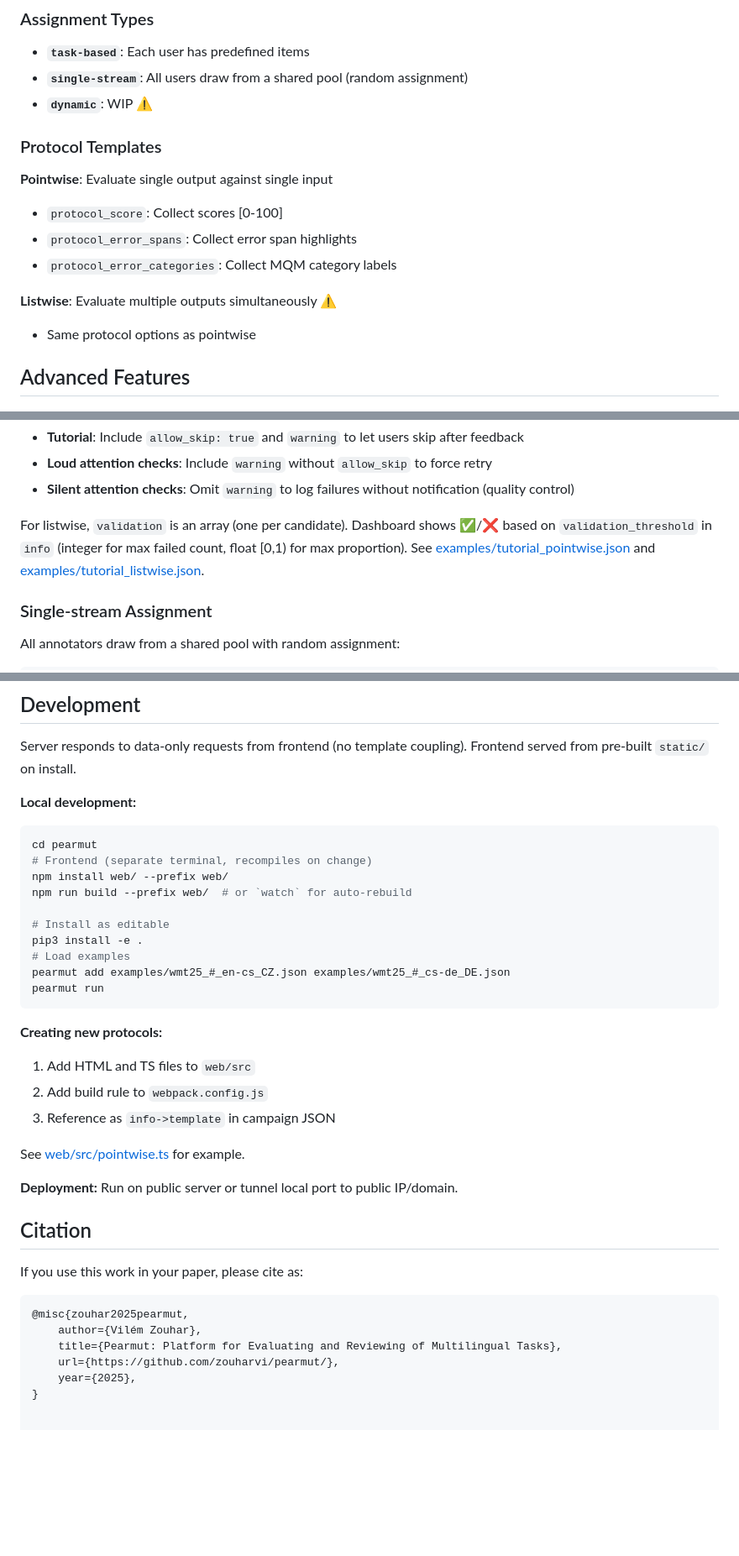
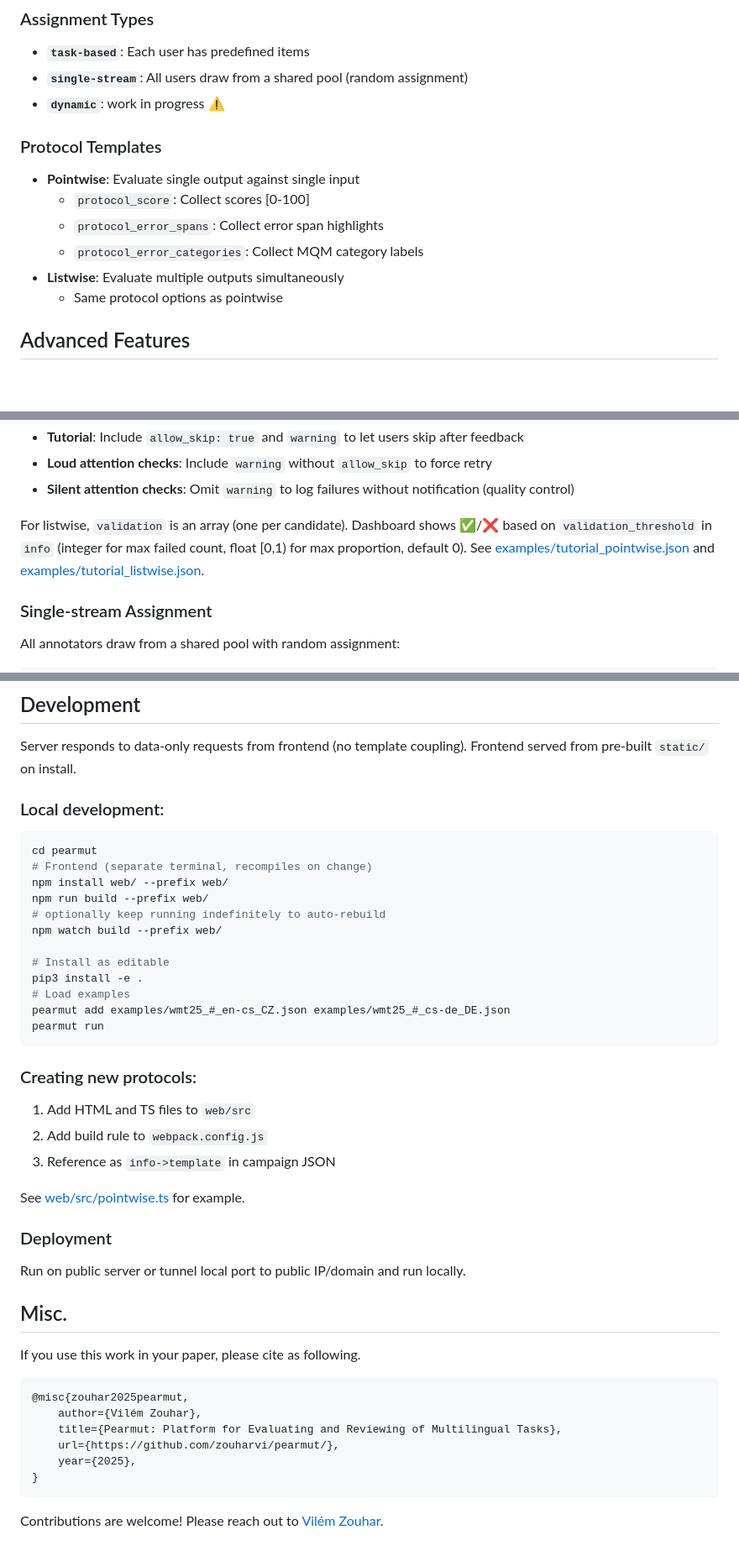
Before and after one commit to zouharvi/pearnament, a Markdown page: README.md, 3 parts joined by grey strips. Shown at 84% size. Rendered like a GitHub page; blank space fills up the shorter version.

````diff
--- a/README.md
+++ b/README.md
@@ -110,17 +110,16 @@ pearmut run
 
 - **`task-based`**: Each user has predefined items
 - **`single-stream`**: All users draw from a shared pool (random assignment)
-- **`dynamic`**: WIP ⚠️
+- **`dynamic`**: work in progress ⚠️
 
 ### Protocol Templates
 
-**Pointwise**: Evaluate single output against single input
-- `protocol_score`: Collect scores [0-100]
-- `protocol_error_spans`: Collect error span highlights
-- `protocol_error_categories`: Collect MQM category labels
-
-**Listwise**: Evaluate multiple outputs simultaneously ⚠️
-- Same protocol options as pointwise
+- **Pointwise**: Evaluate single output against single input
+  - `protocol_score`: Collect scores [0-100]
+  - `protocol_error_spans`: Collect error span highlights
+  - `protocol_error_categories`: Collect MQM category labels
+- **Listwise**: Evaluate multiple outputs simultaneously
+  - Same protocol options as pointwise
 
 ## Advanced Features
 
@@ -173,7 +172,8 @@ Add `validation` rules for tutorials or attention checks:
 - **Loud attention checks**: Include `warning` without `allow_skip` to force retry
 - **Silent attention checks**: Omit `warning` to log failures without notification (quality control)
 
-For listwise, `validation` is an array (one per candidate). Dashboard shows ✅/❌ based on `validation_threshold` in `info` (integer for max failed count, float [0,1) for max proportion). See [examples/tutorial_pointwise.json](examples/tutorial_pointwise.json) and [examples/tutorial_listwise.json](examples/tutorial_listwise.json).
+For listwise, `validation` is an array (one per candidate). Dashboard shows ✅/❌ based on `validation_threshold` in `info` (integer for max failed count, float \[0,1\) for max proportion, default 0).
+See [examples/tutorial_pointwise.json](examples/tutorial_pointwise.json) and [examples/tutorial_listwise.json](examples/tutorial_listwise.json).
 
 ### Single-stream Assignment
 
@@ -268,12 +268,14 @@ Completion tokens are shown at annotation end for verification (download correct
 
 Server responds to data-only requests from frontend (no template coupling). Frontend served from pre-built `static/` on install.
 
-**Local development:**
+### Local development:
 ```bash
 cd pearmut
 # Frontend (separate terminal, recompiles on change)
 npm install web/ --prefix web/
-npm run build --prefix web/  # or `watch` for auto-rebuild
+npm run build --prefix web/
+# optionally keep running indefinitely to auto-rebuild
+npm watch build --prefix web/
 
 # Install as editable
 pip3 install -e .
@@ -282,18 +284,20 @@ pearmut add examples/wmt25_#_en-cs_CZ.json examples/wmt25_#_cs-de_DE.json
 pearmut run
 ```
 
-**Creating new protocols:**
+### Creating new protocols:
 1. Add HTML and TS files to `web/src`
 2. Add build rule to `webpack.config.js`
 3. Reference as `info->template` in campaign JSON
 
 See [web/src/pointwise.ts](web/src/pointwise.ts) for example.
 
-**Deployment:** Run on public server or tunnel local port to public IP/domain.
+### Deployment
 
-## Citation
+Run on public server or tunnel local port to public IP/domain and run locally.
 
-If you use this work in your paper, please cite as:
+## Misc.
+
+If you use this work in your paper, please cite as following.
 ```bibtex
 @misc{zouhar2025pearmut,
     author={Vilém Zouhar},
@@ -301,3 +305,6 @@ If you use this work in your paper, please cite as:
     url={https://github.com/zouharvi/pearmut/},
     year={2025},
 }
+```
+
+Contributions are welcome! Please reach out to [Vilém Zouhar](mailto:vilem.zouhar@gmail.com).
````
Also changed, not shown: other parts of README.md (+1 -1 lines).
